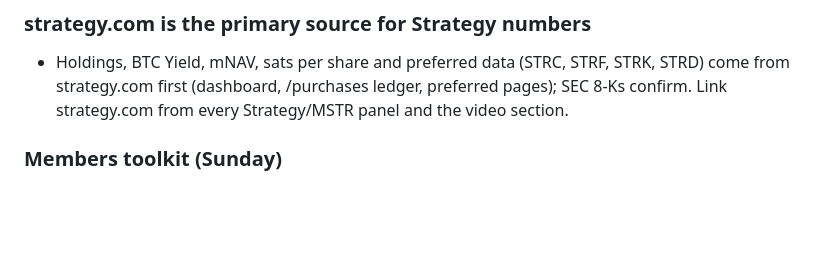
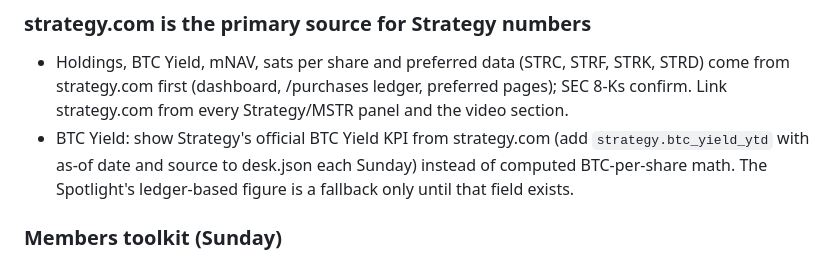
Before and after one commit to BTCTreasuryDesk/btctreasurydesk.github.io, a Markdown page: REFRESH.md, the part around the change. GitHub-like rendering; blank space fills up the shorter version.

Commit message:
REFRESH: show Strategy's official BTC Yield from strategy.com instead of computed BTC-per-share math

```diff
--- a/REFRESH.md
+++ b/REFRESH.md
@@ -27,6 +27,7 @@ Rules: every number carries a source, no "buy"/"sell" signal wording, and the li
 
 ### strategy.com is the primary source for Strategy numbers
 - Holdings, BTC Yield, mNAV, sats per share and preferred data (STRC, STRF, STRK, STRD) come from strategy.com first (dashboard, /purchases ledger, preferred pages); SEC 8-Ks confirm. Link strategy.com from every Strategy/MSTR panel and the video section.
+- BTC Yield: show Strategy's official BTC Yield KPI from strategy.com (add `strategy.btc_yield_ytd` with as-of date and source to desk.json each Sunday) instead of computed BTC-per-share math. The Spotlight's ledger-based figure is a fallback only until that field exists.
 
 ### Members toolkit (Sunday)
 - Run `python3 tools/update_members_stocks.py` (MSTR, ASST, MPJPY, XXI, MARA, COIN daily closes -> members/data/stocks_daily.json, plus members/data/last_closes.json for the home price scroll and strip picker).
```
